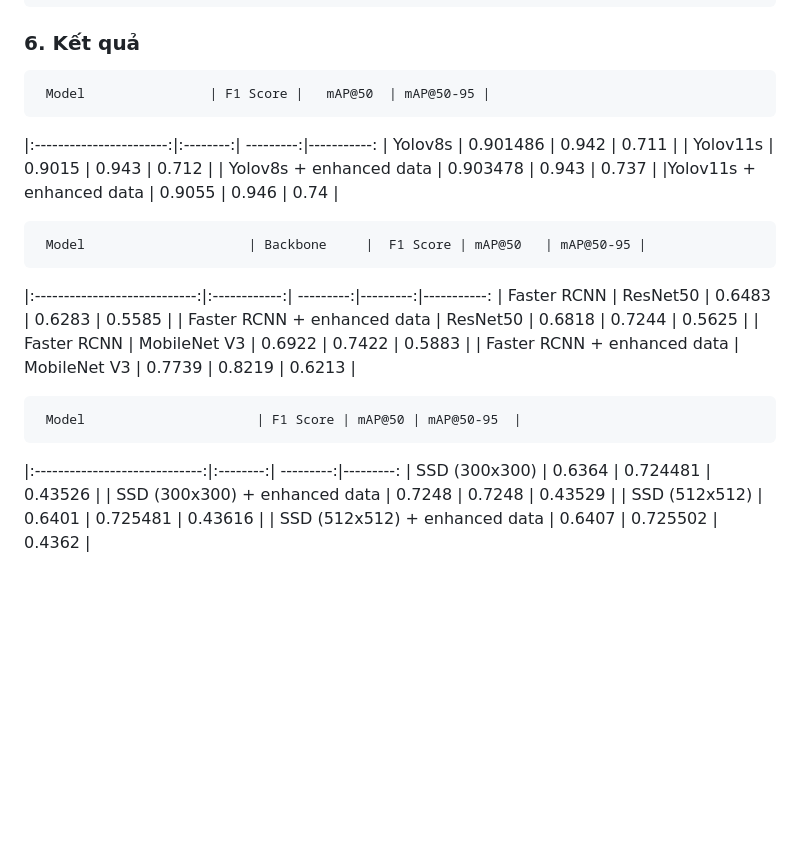
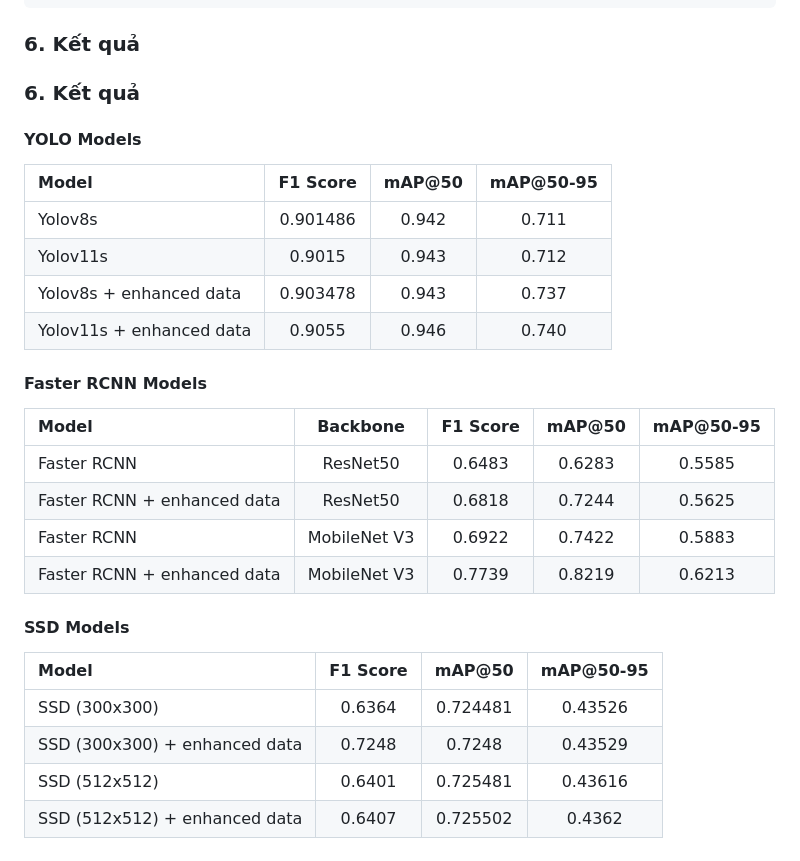
Before and after one commit to nguyenquan132/Traffic-Vehicle-Detection-in-Normal-and-Adverse-Environmental-Conditions, a Markdown page: README.md, the part around the change. GitHub-like rendering; blank space fills up the shorter version.

````diff
--- a/README.md
+++ b/README.md
@@ -55,23 +55,28 @@ cầu thời gian thực. Để giải quyết những hạn chế này, trong b
 ```
 
 ### **6. Kết quả**
-     Model                | F1 Score |   mAP@50  | mAP@50-95 |
-|:-----------------------:|:--------:| ---------:|-----------:
-|     Yolov8s             | 0.901486 |   0.942   |    0.711  |
-|    Yolov11s             |  0.9015  |   0.943   |    0.712  |
-| Yolov8s + enhanced data | 0.903478 |   0.943   |    0.737  |
-|Yolov11s + enhanced data |  0.9055  |   0.946   |     0.74  |
+### **6. Kết quả**
 
-     Model                     | Backbone     |  F1 Score | mAP@50   | mAP@50-95 |
-|:----------------------------:|:------------:| ---------:|---------:|-----------:
-|     Faster RCNN              | ResNet50     |  0.6483   |  0.6283  |   0.5585  |
-| Faster RCNN + enhanced data  | ResNet50     |  0.6818   |  0.7244  |   0.5625  |
-|     Faster RCNN              | MobileNet V3 |  0.6922   |  0.7422  |   0.5883  |
-| Faster RCNN + enhanced data  | MobileNet V3 |  0.7739   |  0.8219  |   0.6213  |
+#### YOLO Models
+| Model                   | F1 Score  | mAP@50  | mAP@50-95 |
+|:------------------------|:---------:|:-------:|:---------:|
+| Yolov8s                 | 0.901486 |  0.942  |   0.711   |
+| Yolov11s                | 0.9015   |  0.943  |   0.712   |
+| Yolov8s + enhanced data | 0.903478 |  0.943  |   0.737   |
+| Yolov11s + enhanced data| 0.9055   |  0.946  |   0.740   |
 
-     Model                      | F1 Score | mAP@50 | mAP@50-95  |
-|:-----------------------------:|:--------:| ---------:|---------:
-|     SSD (300x300)             |  0.6364  |  0.724481 | 0.43526 |
-| SSD (300x300) + enhanced data |  0.7248  |   0.7248  | 0.43529 |
-|     SSD (512x512)             |  0.6401  |  0.725481 | 0.43616 |
-| SSD (512x512) + enhanced data |  0.6407  |  0.725502 | 0.4362  |
+#### Faster RCNN Models
+| Model                     | Backbone     | F1 Score  | mAP@50   | mAP@50-95 |
+|:--------------------------|:------------:|:--------:|:--------:|:---------:|
+| Faster RCNN               | ResNet50     | 0.6483   |  0.6283 |   0.5585  |
+| Faster RCNN + enhanced data| ResNet50     | 0.6818   |  0.7244 |   0.5625  |
+| Faster RCNN               | MobileNet V3 | 0.6922   |  0.7422 |   0.5883  |
+| Faster RCNN + enhanced data| MobileNet V3 | 0.7739   |  0.8219 |   0.6213  |
+
+#### SSD Models
+| Model                      | F1 Score | mAP@50    | mAP@50-95  |
+|:---------------------------|:--------:|:---------:|:----------:|
+| SSD (300x300)              | 0.6364   | 0.724481  |  0.43526   |
+| SSD (300x300) + enhanced data| 0.7248 | 0.7248    |  0.43529   |
+| SSD (512x512)              | 0.6401   | 0.725481  |  0.43616   |
+| SSD (512x512) + enhanced data| 0.6407 | 0.725502  |  0.4362    |
````
